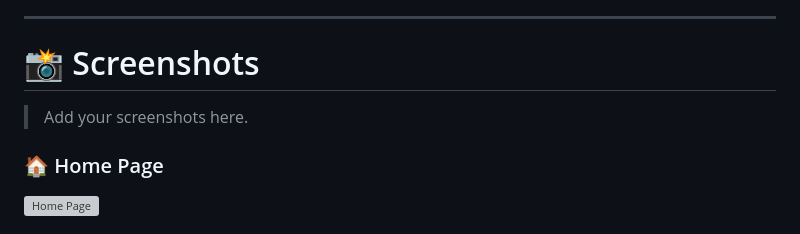
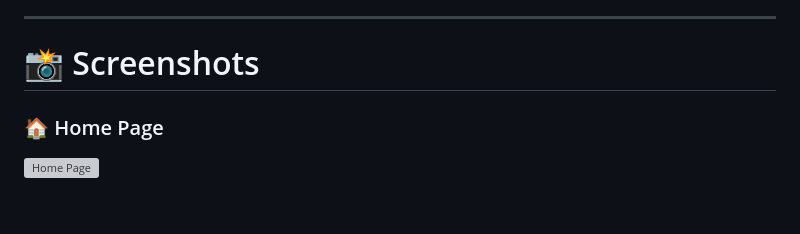
Before and after one commit to AnirudhGhatty/Personal-chess-coach, a Markdown page: README.md, the part around the change. GitHub-like rendering; blank space fills up the shorter version; grey boxes are pictures that could not be loaded.

Commit message:
Update README to remove screenshots placeholder
Removed placeholder text for screenshots section.

```diff
--- a/README.md
+++ b/README.md
@@ -7,8 +7,6 @@ PawnSense is a Flask-based chess analysis web application that helps players rev
 ---
 
 # 📸 Screenshots
-
-> Add your screenshots here.
 
 ### 🏠 Home Page
 ![Home Page](static/screenshots/home.png)
```
